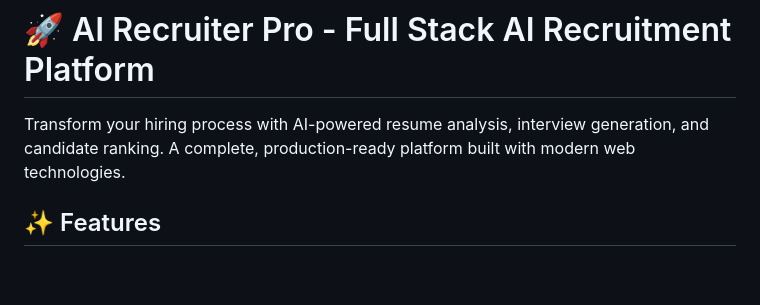
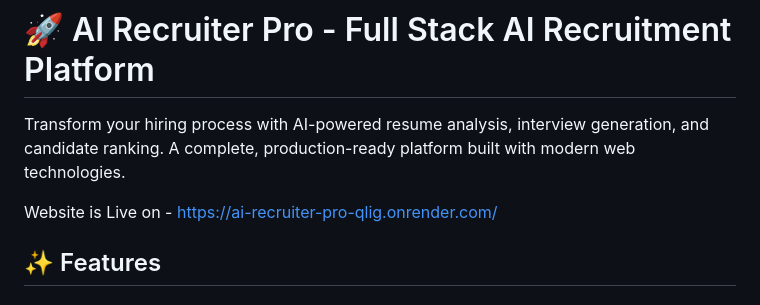
Before and after one commit to Cyber-05/ai-recruiter-pro, a Markdown page: README.md, the part around the change. GitHub-like rendering; blank space fills up the shorter version.

```diff
--- a/README.md
+++ b/README.md
@@ -1,6 +1,8 @@
 # 🚀 AI Recruiter Pro - Full Stack AI Recruitment Platform
 
 Transform your hiring process with AI-powered resume analysis, interview generation, and candidate ranking. A complete, production-ready platform built with modern web technologies.
+
+Website is Live on - https://ai-recruiter-pro-qlig.onrender.com/
 
 ## ✨ Features
 
```
